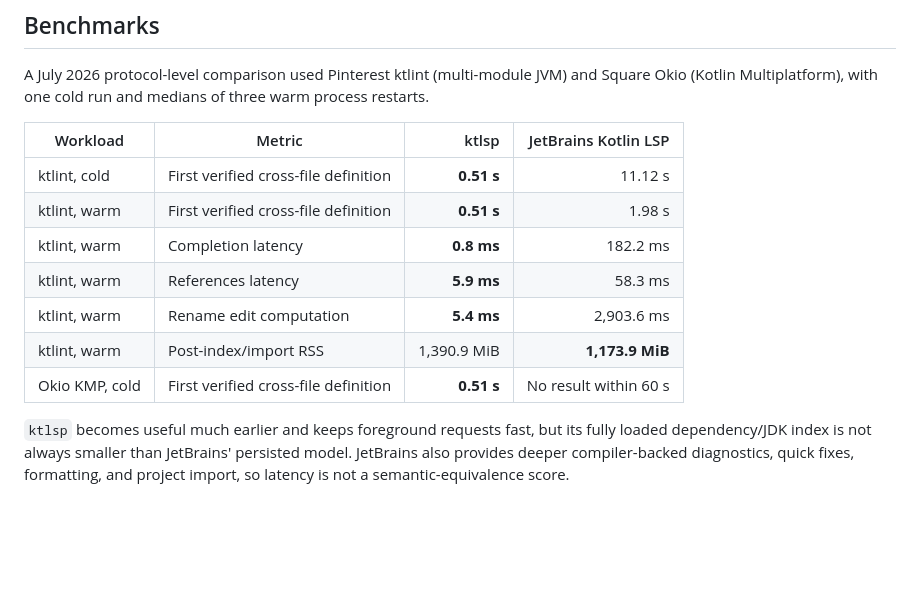
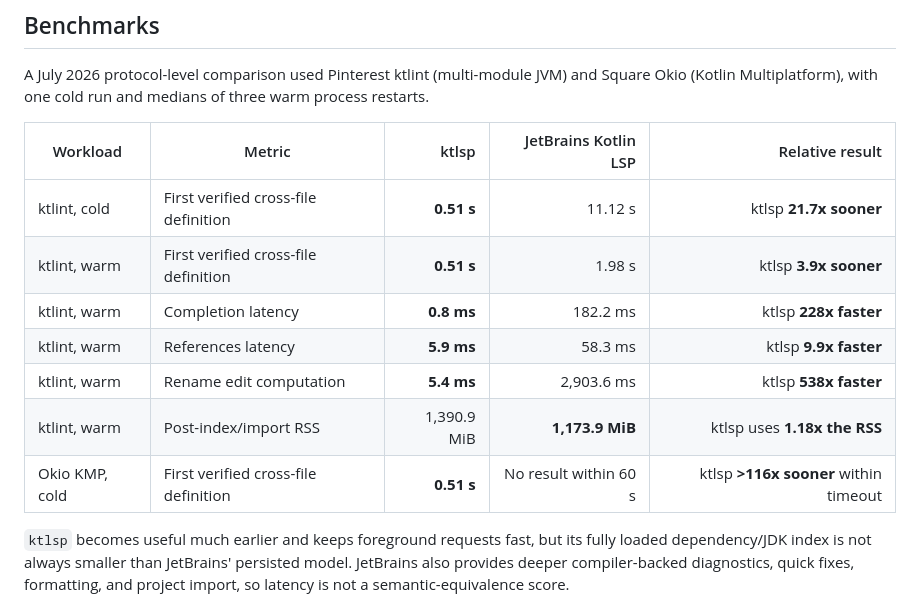
Before and after one commit to pepegar/ktlsp, a Markdown page: README.md, the part around the change. GitHub-like rendering; blank space fills up the shorter version.

Commit message:
Add benchmark comparison multipliers

```diff
--- a/README.md
+++ b/README.md
@@ -83,15 +83,15 @@ formatter such as `ktfmt`.
 A July 2026 protocol-level comparison used Pinterest ktlint (multi-module JVM) and Square Okio
 (Kotlin Multiplatform), with one cold run and medians of three warm process restarts.
 
-| Workload | Metric | ktlsp | JetBrains Kotlin LSP |
-| --- | --- | ---: | ---: |
-| ktlint, cold | First verified cross-file definition | **0.51 s** | 11.12 s |
-| ktlint, warm | First verified cross-file definition | **0.51 s** | 1.98 s |
-| ktlint, warm | Completion latency | **0.8 ms** | 182.2 ms |
-| ktlint, warm | References latency | **5.9 ms** | 58.3 ms |
-| ktlint, warm | Rename edit computation | **5.4 ms** | 2,903.6 ms |
-| ktlint, warm | Post-index/import RSS | 1,390.9 MiB | **1,173.9 MiB** |
-| Okio KMP, cold | First verified cross-file definition | **0.51 s** | No result within 60 s |
+| Workload | Metric | ktlsp | JetBrains Kotlin LSP | Relative result |
+| --- | --- | ---: | ---: | ---: |
+| ktlint, cold | First verified cross-file definition | **0.51 s** | 11.12 s | ktlsp **21.7x sooner** |
+| ktlint, warm | First verified cross-file definition | **0.51 s** | 1.98 s | ktlsp **3.9x sooner** |
+| ktlint, warm | Completion latency | **0.8 ms** | 182.2 ms | ktlsp **228x faster** |
+| ktlint, warm | References latency | **5.9 ms** | 58.3 ms | ktlsp **9.9x faster** |
+| ktlint, warm | Rename edit computation | **5.4 ms** | 2,903.6 ms | ktlsp **538x faster** |
+| ktlint, warm | Post-index/import RSS | 1,390.9 MiB | **1,173.9 MiB** | ktlsp uses **1.18x the RSS** |
+| Okio KMP, cold | First verified cross-file definition | **0.51 s** | No result within 60 s | ktlsp **>116x sooner** within timeout |
 
 `ktlsp` becomes useful much earlier and keeps foreground requests fast, but its fully loaded
 dependency/JDK index is not always smaller than JetBrains' persisted model. JetBrains also provides
```
